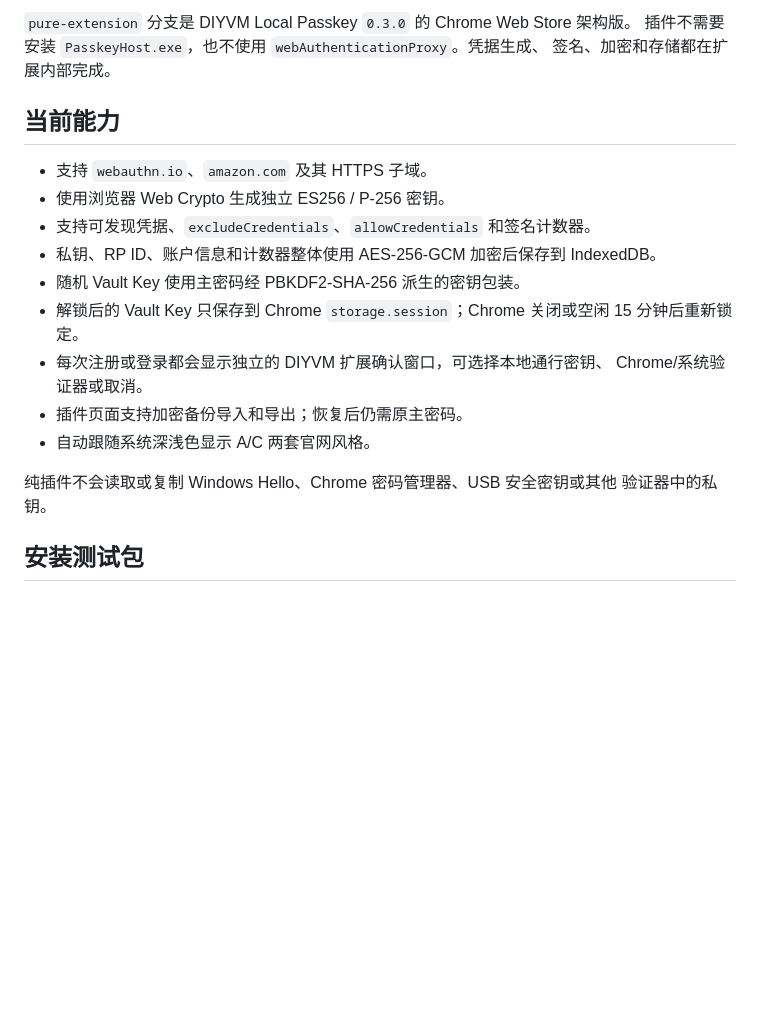
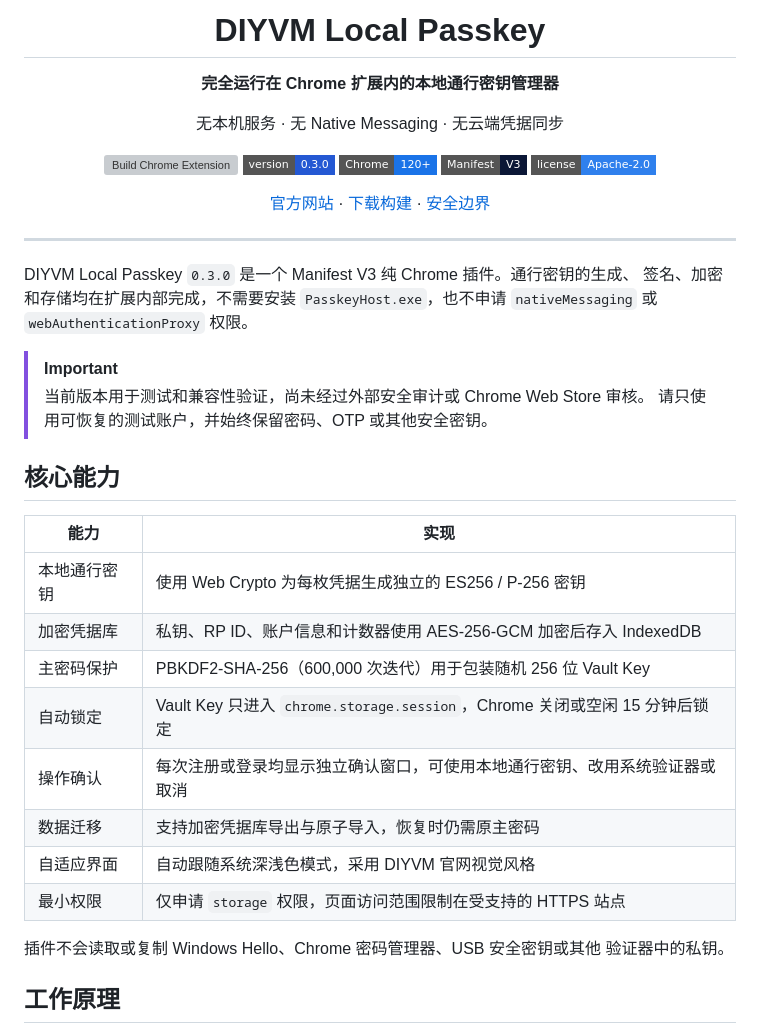
Before and after one commit to DIYVM/DIYVM-local-passkey, a Markdown page: README.md, the part around one of its changes. GitHub-like rendering; badges without logos; blank space fills up the shorter version; grey boxes are pictures that could not be loaded.

```diff
--- a/README.md
+++ b/README.md
@@ -2,24 +5,60 @@
 
-`pure-extension` 分支是 DIYVM Local Passkey `0.3.0` 的 Chrome Web Store 架构版。
-插件不需要安装 `PasskeyHost.exe`，也不使用 `webAuthenticationProxy`。凭据生成、
-签名、加密和存储都在扩展内部完成。
+  <h1>DIYVM Local Passkey</h1>
 
-## 当前能力
+  <p>
+    <strong>完全运行在 Chrome 扩展内的本地通行密钥管理器</strong>
+  </p>
 
-- 支持 `webauthn.io`、`amazon.com` 及其 HTTPS 子域。
-- 使用浏览器 Web Crypto 生成独立 ES256 / P-256 密钥。
-- 支持可发现凭据、`excludeCredentials`、`allowCredentials` 和签名计数器。
-- 私钥、RP ID、账户信息和计数器整体使用 AES-256-GCM 加密后保存到 IndexedDB。
-- 随机 Vault Key 使用主密码经 PBKDF2-SHA-256 派生的密钥包装。
-- 解锁后的 Vault Key 只保存到 Chrome `storage.session`；Chrome 关闭或空闲
-  15 分钟后重新锁定。
-- 每次注册或登录都会显示独立的 DIYVM 扩展确认窗口，可选择本地通行密钥、
-  Chrome/系统验证器或取消。
-- 插件页面支持加密备份导入和导出；恢复后仍需原主密码。
-- 自动跟随系统深浅色显示 A/C 两套官网风格。
+  <p>
+    无本机服务 · 无 Native Messaging · 无云端凭据同步
+  </p>
 
-纯插件不会读取或复制 Windows Hello、Chrome 密码管理器、USB 安全密钥或其他
+  <p>
+    <a href="https://github.com/DIYVM/DIYVM-local-passkey/actions/workflows/build-extension.yml">
+      <img src="https://github.com/DIYVM/DIYVM-local-passkey/actions/workflows/build-extension.yml/badge.svg?branch=main" alt="Build Chrome Extension">
+    </a>
+    <img src="https://img.shields.io/badge/version-0.3.0-2458d3?style=flat-square" alt="Version 0.3.0">
+    <img src="https://img.shields.io/badge/Chrome-120%2B-1a73e8?style=flat-square&logo=googlechrome&logoColor=white" alt="Chrome 120+">
+    <img src="https://img.shields.io/badge/Manifest-V3-0b1736?style=flat-square" alt="Manifest V3">
+    <a href="./LICENSE">
+      <img src="https://img.shields.io/badge/license-Apache--2.0-2f80ed?style=flat-square" alt="Apache-2.0 License">
+    </a>
+  </p>
+
+  <p>
+    <a href="https://www.diyvm.com">官方网站</a>
+    ·
+    <a href="https://github.com/DIYVM/DIYVM-local-passkey/actions">下载构建</a>
+    ·
+    <a href="./docs/security-boundary.md">安全边界</a>
+  </p>
+</div>
+
+---
+
+DIYVM Local Passkey `0.3.0` 是一个 Manifest V3 纯 Chrome 插件。通行密钥的生成、
+签名、加密和存储均在扩展内部完成，不需要安装 `PasskeyHost.exe`，也不申请
+`nativeMessaging` 或 `webAuthenticationProxy` 权限。
+
+> [!IMPORTANT]
+> 当前版本用于测试和兼容性验证，尚未经过外部安全审计或 Chrome Web Store 审核。
+> 请只使用可恢复的测试账户，并始终保留密码、OTP 或其他安全密钥。
+
+## 核心能力
+
+| 能力 | 实现 |
+| --- | --- |
+| 本地通行密钥 | 使用 Web Crypto 为每枚凭据生成独立的 ES256 / P-256 密钥 |
+| 加密凭据库 | 私钥、RP ID、账户信息和计数器使用 AES-256-GCM 加密后存入 IndexedDB |
+| 主密码保护 | PBKDF2-SHA-256（600,000 次迭代）用于包装随机 256 位 Vault Key |
+| 自动锁定 | Vault Key 只进入 `chrome.storage.session`，Chrome 关闭或空闲 15 分钟后锁定 |
+| 操作确认 | 每次注册或登录均显示独立确认窗口，可使用本地通行密钥、改用系统验证器或取消 |
+| 数据迁移 | 支持加密凭据库导出与原子导入，恢复时仍需原主密码 |
+| 自适应界面 | 自动跟随系统深浅色模式，采用 DIYVM 官网视觉风格 |
+| 最小权限 | 仅申请 `storage` 权限，页面访问范围限制在受支持的 HTTPS 站点 |
+
+插件不会读取或复制 Windows Hello、Chrome 密码管理器、USB 安全密钥或其他
 验证器中的私钥。
 
-## 安装测试包
+## 工作原理
 
```
Also changed, not shown: other parts of README.md (+111 -46 lines).
